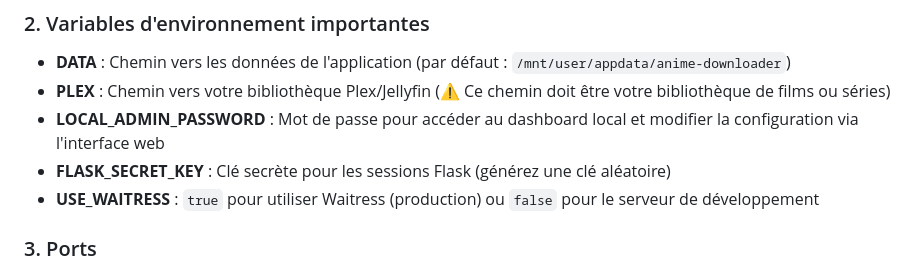
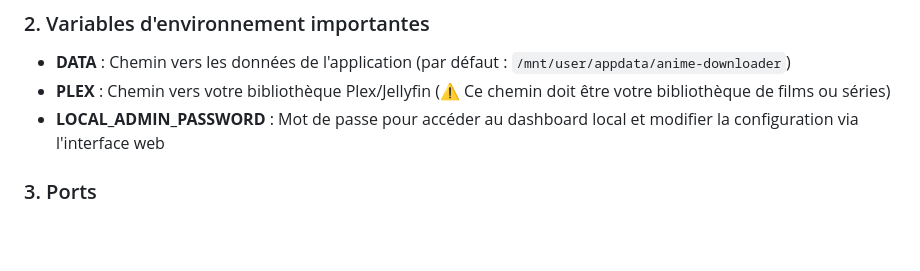
Before and after one commit to maddoxtes1/Plex-Anime-Downloader, a Markdown page: readme.md, the part around the change. GitHub-like rendering; blank space fills up the shorter version.

```diff
--- a/readme.md
+++ b/readme.md
@@ -44,8 +44,6 @@ services:
 - **DATA** : Chemin vers les données de l'application (par défaut : `/mnt/user/appdata/anime-downloader`)
 - **PLEX** : Chemin vers votre bibliothèque Plex/Jellyfin (⚠️ Ce chemin doit être votre bibliothèque de films ou séries)
 - **LOCAL_ADMIN_PASSWORD** : Mot de passe pour accéder au dashboard local et modifier la configuration via l'interface web
-- **FLASK_SECRET_KEY** : Clé secrète pour les sessions Flask (générez une clé aléatoire)
-- **USE_WAITRESS** : `true` pour utiliser Waitress (production) ou `false` pour le serveur de développement
 
 ### 3. Ports
 
```
